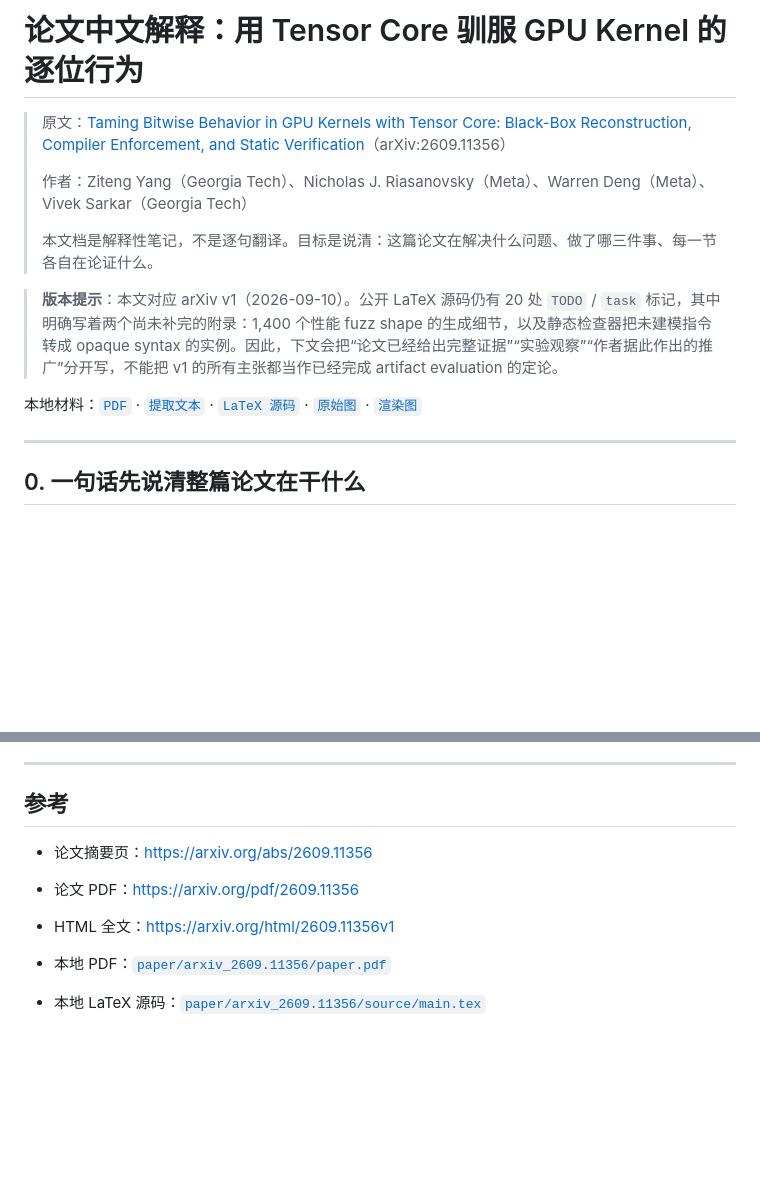
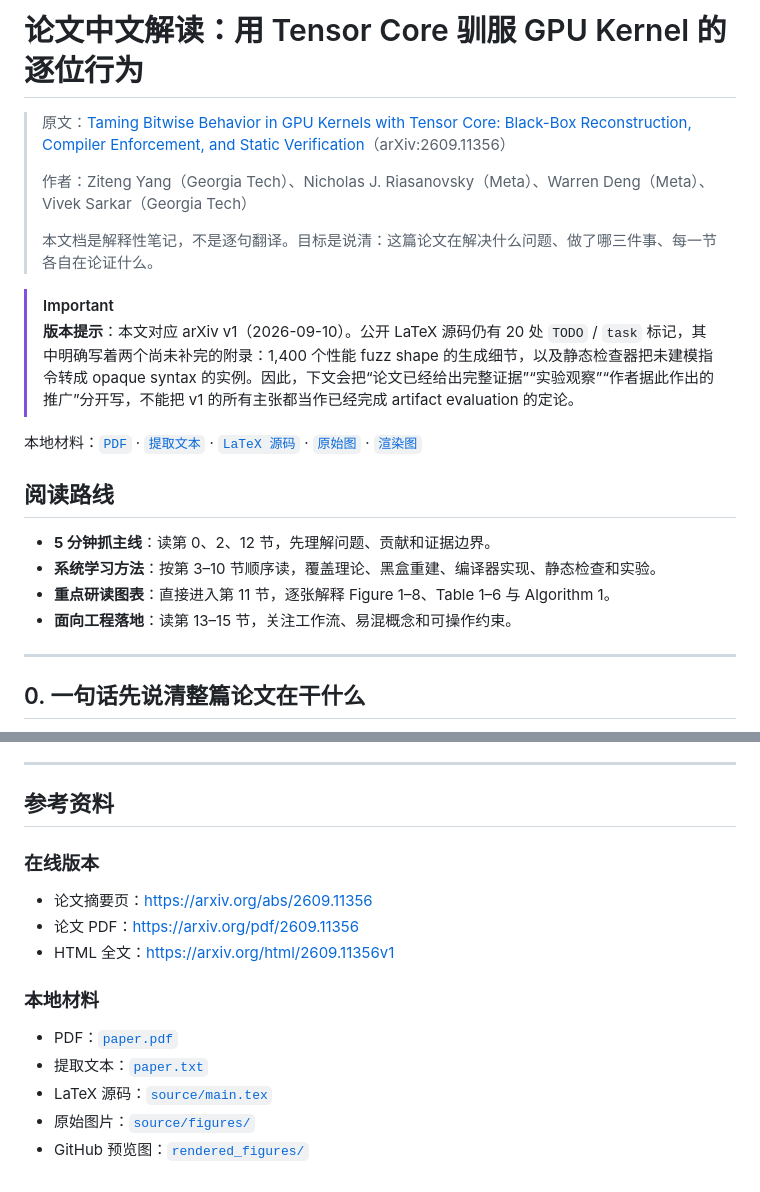
Before and after one commit to BlueArchive-Sensei/Security, a Markdown page: paper/arxiv_2609.11356/论文中文解读.md, 2 parts joined by grey strips. GitHub-like rendering; blank space fills up the shorter version.

Commit message:
fix paper

```diff
--- a/paper/arxiv_2609.11356_kernel_source_file_check.md
+++ b/paper/arxiv_2609.11356/论文中文解读.md
@@ -1,4 +1,4 @@
-# 论文中文解释：用 Tensor Core 驯服 GPU Kernel 的逐位行为
+# 论文中文解读：用 Tensor Core 驯服 GPU Kernel 的逐位行为
 
 > 原文：[Taming Bitwise Behavior in GPU Kernels with Tensor Core: Black-Box Reconstruction, Compiler Enforcement, and Static Verification](https://arxiv.org/abs/2609.11356)（arXiv:2609.11356）
 >
@@ -6,9 +6,17 @@
 >
 > 本文档是解释性笔记，不是逐句翻译。目标是说清：这篇论文在解决什么问题、做了哪三件事、每一节各自在论证什么。
 
+> [!IMPORTANT]
 > **版本提示**：本文对应 arXiv v1（2026-09-10）。公开 LaTeX 源码仍有 20 处 `TODO` / `task` 标记，其中明确写着两个尚未补完的附录：1,400 个性能 fuzz shape 的生成细节，以及静态检查器把未建模指令转成 opaque syntax 的实例。因此，下文会把“论文已经给出完整证据”“实验观察”“作者据此作出的推广”分开写，不能把 v1 的所有主张都当作已经完成 artifact evaluation 的定论。
 
-本地材料：[`PDF`](arxiv_2609.11356/paper.pdf) · [`提取文本`](arxiv_2609.11356/paper.txt) · [`LaTeX 源码`](arxiv_2609.11356/source/main.tex) · [`原始图`](arxiv_2609.11356/source/figures/) · [`渲染图`](arxiv_2609.11356/rendered_figures/)
+本地材料：[`PDF`](paper.pdf) · [`提取文本`](paper.txt) · [`LaTeX 源码`](source/main.tex) · [`原始图`](source/figures/) · [`渲染图`](rendered_figures/)
+
+## 阅读路线
+
+- **5 分钟抓主线**：读第 0、2、12 节，先理解问题、贡献和证据边界。
+- **系统学习方法**：按第 3–10 节顺序读，覆盖理论、黑盒重建、编译器实现、静态检查和实验。
+- **重点研读图表**：直接进入第 11 节，逐张解释 Figure 1–8、Table 1–6 与 Algorithm 1。
+- **面向工程落地**：读第 13–15 节，关注工作流、易混概念和可操作约束。
 
 ---
 
@@ -886,11 +894,18 @@ shape + SM + 库版本
 
 ---
 
-## 参考
+## 参考资料
+
+### 在线版本
 
 - 论文摘要页：<https://arxiv.org/abs/2609.11356>
 - 论文 PDF：<https://arxiv.org/pdf/2609.11356>
 - HTML 全文：<https://arxiv.org/html/2609.11356v1>
 
-- 本地 PDF：[`paper/arxiv_2609.11356/paper.pdf`](arxiv_2609.11356/paper.pdf)
-- 本地 LaTeX 源码：[`paper/arxiv_2609.11356/source/main.tex`](arxiv_2609.11356/source/main.tex)
+### 本地材料
+
+- PDF：[`paper.pdf`](paper.pdf)
+- 提取文本：[`paper.txt`](paper.txt)
+- LaTeX 源码：[`source/main.tex`](source/main.tex)
+- 原始图片：[`source/figures/`](source/figures/)
+- GitHub 预览图：[`rendered_figures/`](rendered_figures/)
```
Also changed, not shown: other parts of paper/arxiv_2609.11356/论文中文解读.md (+65 -65 lines).
